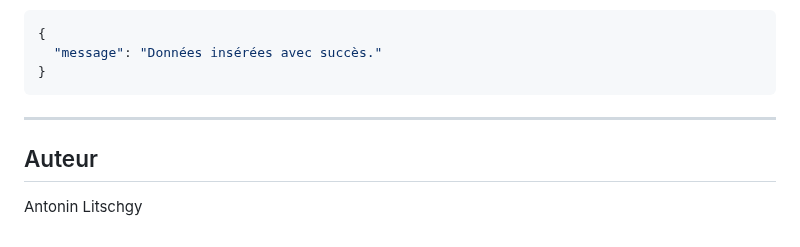
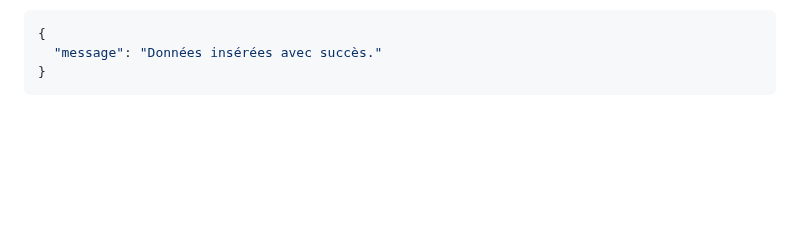
Before and after one commit to YoussefELALAMI/Plantagon, a Markdown page: backend/README.md, the part around the change. GitHub-like rendering; blank space fills up the shorter version.

````diff
--- a/backend/README.md
+++ b/backend/README.md
@@ -152,9 +152,3 @@ Content-Type: application/json
   "message": "Données insérées avec succès."
 }
 ```
-
----
-
-## Auteur
-
-Antonin Litschgy
````
